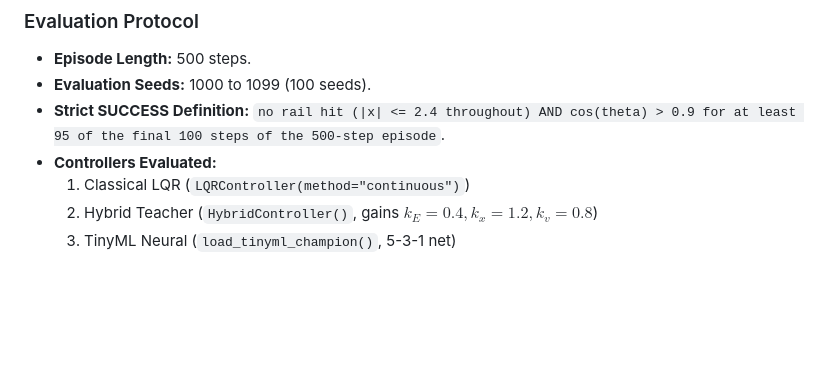
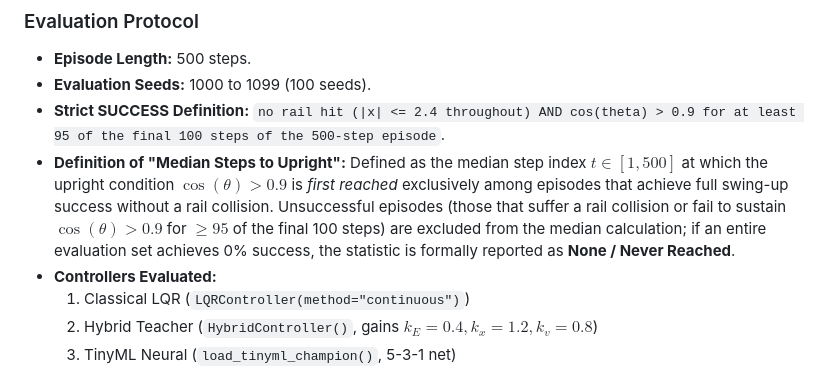
Before and after one commit to opensourcecodedesigner/EvoEdge, a Markdown page: results/handoff_report.md, the part around the change. Drawn GitHub-style; blank space fills up the shorter version.

Commit message:
docs: clarify definition and handling of median steps to upright

```diff
--- a/results/handoff_report.md
+++ b/results/handoff_report.md
@@ -692,6 +692,7 @@ if __name__ == "__main__":
 - **Episode Length:** 500 steps.
 - **Evaluation Seeds:** 1000 to 1099 (100 seeds).
 - **Strict SUCCESS Definition:** `no rail hit (|x| <= 2.4 throughout) AND cos(theta) > 0.9 for at least 95 of the final 100 steps of the 500-step episode`.
+- **Definition of "Median Steps to Upright":** Defined as the median step index $t \in [1, 500]$ at which the upright condition $\cos(\theta) > 0.9$ is *first reached* exclusively among episodes that achieve full swing-up success without a rail collision. Unsuccessful episodes (those that suffer a rail collision or fail to sustain $\cos(\theta) > 0.9$ for $\ge 95$ of the final 100 steps) are excluded from the median calculation; if an entire evaluation set achieves 0% success, the statistic is formally reported as **None / Never Reached**.
 - **Controllers Evaluated:**
   1. Classical LQR (`LQRController(method="continuous")`)
   2. Hybrid Teacher (`HybridController()`, gains $k_E=0.4, k_x=1.2, k_v=0.8$)
```
